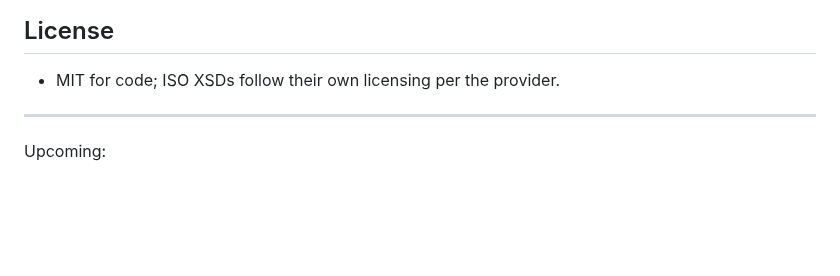
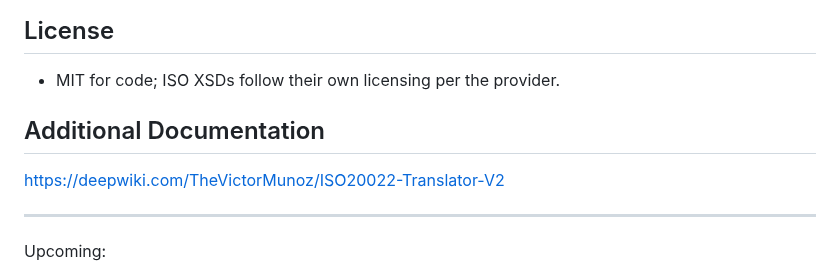
Before and after one commit to alfre97x/Middleware-ISO-20022-payments, a Markdown page: README.md, the part around the change. Rendered like a GitHub page; blank space fills up the shorter version.

Commit message:
Add link to additional documentation
Added link to additional documentation for ISO20022 Translator.

```diff
--- a/README.md
+++ b/README.md
@@ -176,6 +176,9 @@ docker compose up --build
 
 - MIT for code; ISO XSDs follow their own licensing per the provider.
 
+## Additional Documentation
+
+https://deepwiki.com/TheVictorMunoz/ISO20022-Translator-V2
 
 ----
 
```
